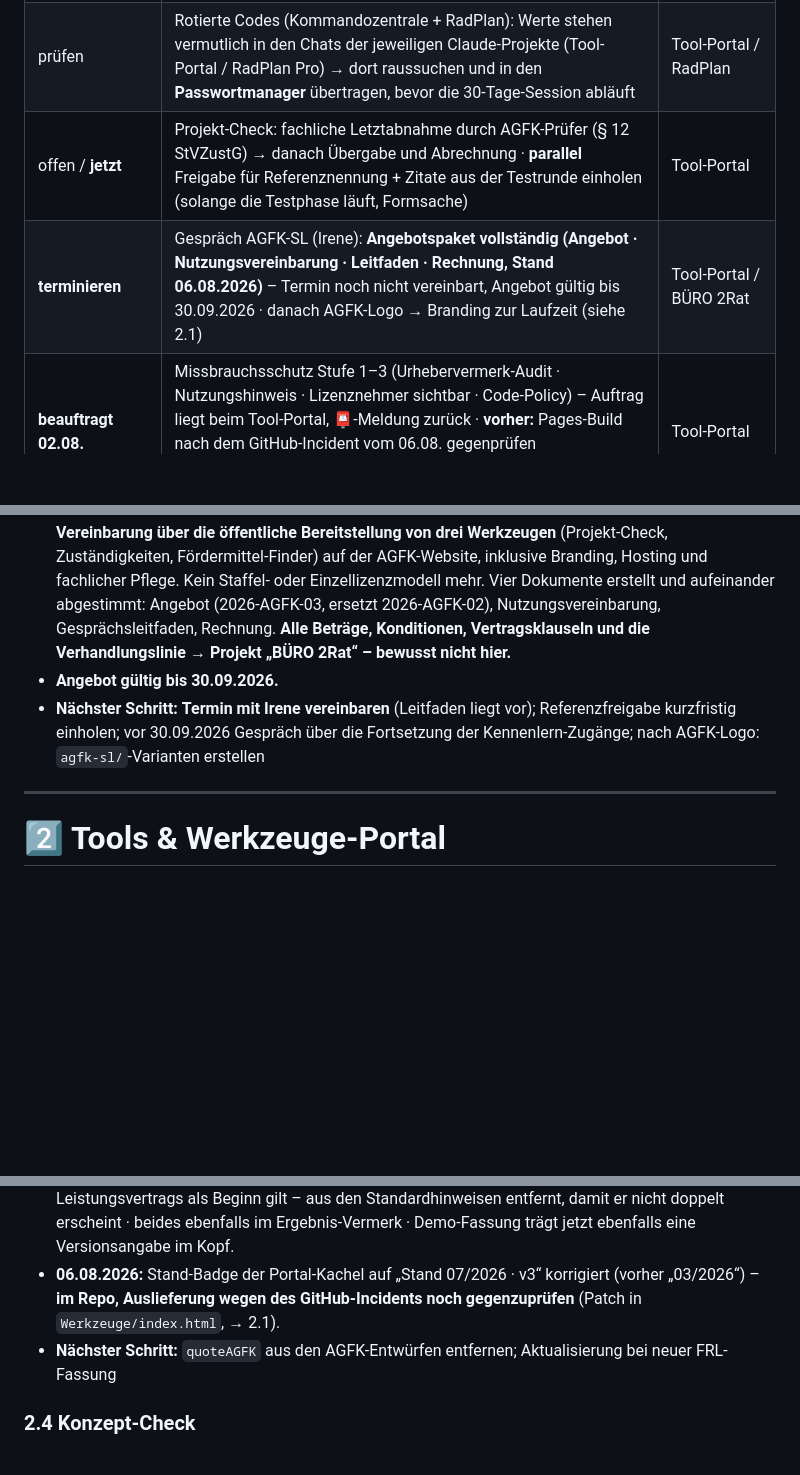
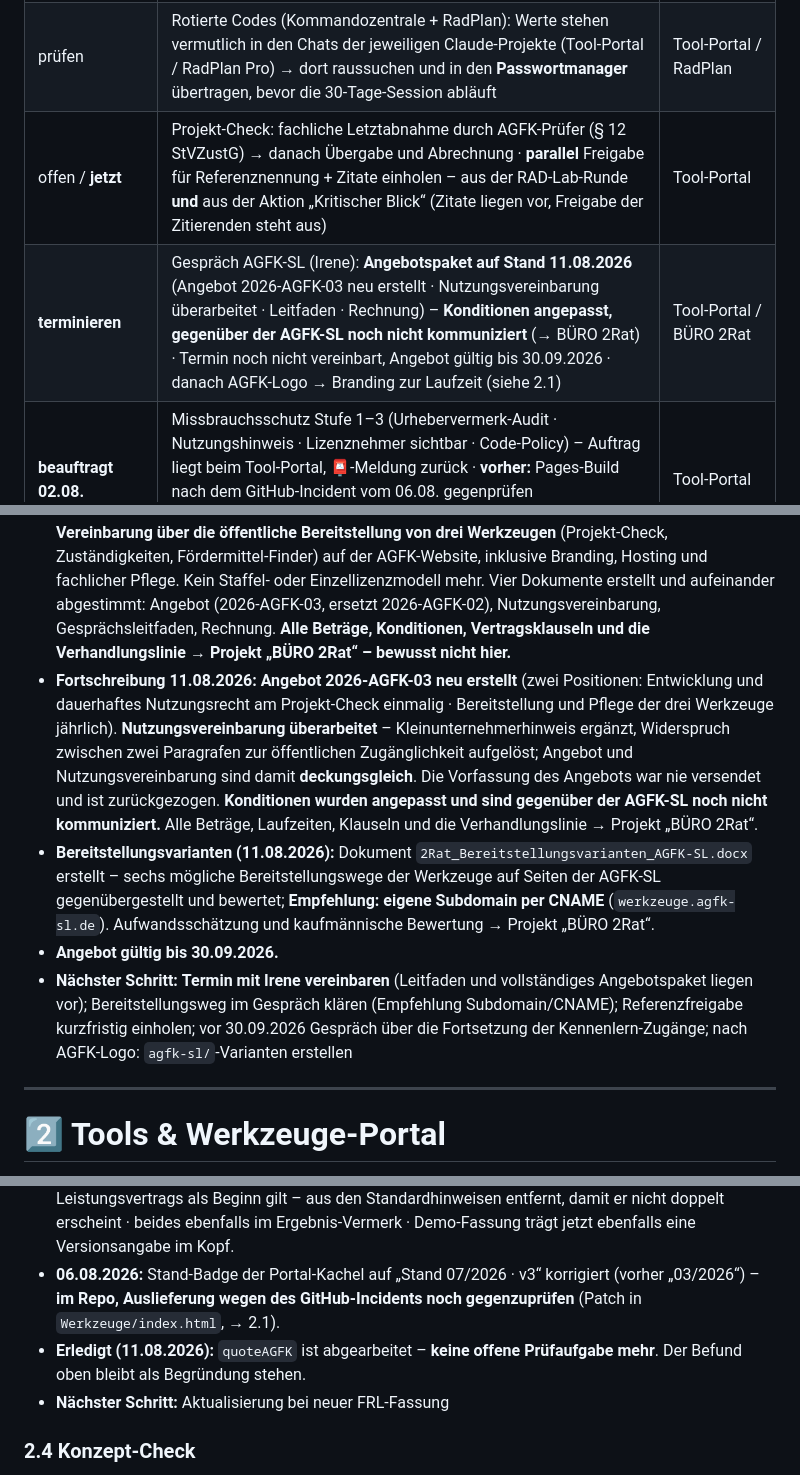
Before and after one commit to 2Rat/2Rat.github.io, a Markdown page: Werkzeuge/privat/projektverzeichnis.md, 3 parts joined by grey strips. Drawn GitHub-style; blank space fills up the shorter version.

```diff
--- a/Werkzeuge/privat/projektverzeichnis.md
+++ b/Werkzeuge/privat/projektverzeichnis.md
@@ -21,8 +21,8 @@
 | **30.09.2026** | FRL-NMOB Jahres-Stichtag **+ AGFK-Kennenlern-Zugänge laufen ab (vorher Gespräch führen)** **+ RAD-Lab-Testrunde endet** | Förderung / Tool-Portal |
 | **offen** | RadPlan Pro: Sammeldatei vom 09.08. ist deployed ✓ – **neuer Share-Fix vom 10.08.2026 geliefert, Deployment (GitHub → Netlify) steht aus**; danach Feldtest fortsetzen | RadPlan-Projekt |
 | prüfen | Rotierte Codes (Kommandozentrale + RadPlan): Werte stehen vermutlich in den Chats der jeweiligen Claude-Projekte (Tool-Portal / RadPlan Pro) → dort raussuchen und in den **Passwortmanager** übertragen, bevor die 30-Tage-Session abläuft | Tool-Portal / RadPlan |
-| offen / **jetzt** | Projekt-Check: fachliche Letztabnahme durch AGFK-Prüfer (§ 12 StVZustG) → danach Übergabe und Abrechnung · **parallel** Freigabe für Referenznennung + Zitate aus der Testrunde einholen (solange die Testphase läuft, Formsache) | Tool-Portal |
-| **terminieren** | Gespräch AGFK-SL (Irene): **Angebotspaket vollständig (Angebot · Nutzungsvereinbarung · Leitfaden · Rechnung, Stand 06.08.2026)** – Termin noch nicht vereinbart, Angebot gültig bis 30.09.2026 · danach AGFK-Logo → Branding zur Laufzeit (siehe 2.1) | Tool-Portal / BÜRO 2Rat |
+| offen / **jetzt** | Projekt-Check: fachliche Letztabnahme durch AGFK-Prüfer (§ 12 StVZustG) → danach Übergabe und Abrechnung · **parallel** Freigabe für Referenznennung + Zitate einholen – aus der RAD-Lab-Runde **und** aus der Aktion „Kritischer Blick“ (Zitate liegen vor, Freigabe der Zitierenden steht aus) | Tool-Portal |
+| **terminieren** | Gespräch AGFK-SL (Irene): **Angebotspaket auf Stand 11.08.2026** (Angebot 2026-AGFK-03 neu erstellt · Nutzungsvereinbarung überarbeitet · Leitfaden · Rechnung) – **Konditionen angepasst, gegenüber der AGFK-SL noch nicht kommuniziert** (→ BÜRO 2Rat) · Termin noch nicht vereinbart, Angebot gültig bis 30.09.2026 · danach AGFK-Logo → Branding zur Laufzeit (siehe 2.1) | Tool-Portal / BÜRO 2Rat |
 | **beauftragt 02.08.** | Missbrauchsschutz Stufe 1–3 (Urhebervermerk-Audit · Nutzungshinweis · Lizenznehmer sichtbar · Code-Policy) – Auftrag liegt beim Tool-Portal, 📮-Meldung zurück · **vorher:** Pages-Build nach dem GitHub-Incident vom 06.08. gegenprüfen (githubstatus.com → Actions-Tab → Kachel-Badge „07/2026 · v3“ im Inkognito-Fenster) | Tool-Portal |
 | **klären** | **Neue Geschäftsanschrift**: RadPlan-Impressum und Skills sind bereits umgestellt – Anschrift in diesem Verzeichnis (7.1 und URL-Verzeichnis) noch alt, Wert nachreichen | BÜRO 2Rat |
 
@@ -87,8 +87,10 @@
 - **Achtung Vertriebsargument:** Der erhöhte Fördersatz von 90 % taugt **nicht** als Argument für eine AGFK-Mitgliedschaft – er hängt an der Finanzschwäche der Kommune, nicht an der Mitgliedschaft (→ 2.3). Falls das gegenüber Geschäftsstelle oder Mitgliedern schon so angeklungen ist, beiläufig geraderücken, bevor es in eine Präsentation oder ein Rundschreiben wandert.
 - **Grundlage:** Eckpunktepapier „Eckpunkte zur vertraglichen Regelung" (27.07.2026) erstellt – Leistungsarten, Rechte, Referenz, Pflege · **Gesprächsleitfaden für den Termin mit Irene (06.08.2026)** erstellt und geliefert: fünf Gesprächsschritte (Abrechnung Projekt-Check → Paket-Logik → vier Klärungsfragen → Preisvorschlag je Szenario → Nutzungsvereinbarung / Logo / Mitgliederbereich), dazu Zugeständnis-Reihenfolge und vorbereitete Antworten auf Rückfragen · Inhalte, Beträge und Verhandlungslinie → Projekt „BÜRO 2Rat"
 - **Angebotspaket 06.08.2026 fertig:** Nach mehreren Iterationen liegt ein **finales Angebotsmodell** vor – Einmalposition für Entwicklung und dauerhaftes Nutzungsrecht am Projekt-Check plus **jährliche Vereinbarung über die öffentliche Bereitstellung von drei Werkzeugen** (Projekt-Check, Zuständigkeiten, Fördermittel-Finder) auf der AGFK-Website, inklusive Branding, Hosting und fachlicher Pflege. Kein Staffel- oder Einzellizenzmodell mehr. Vier Dokumente erstellt und aufeinander abgestimmt: Angebot (2026-AGFK-03, ersetzt 2026-AGFK-02), Nutzungsvereinbarung, Gesprächsleitfaden, Rechnung. **Alle Beträge, Konditionen, Vertragsklauseln und die Verhandlungslinie → Projekt „BÜRO 2Rat“ – bewusst nicht hier.**
+- **Fortschreibung 11.08.2026:** **Angebot 2026-AGFK-03 neu erstellt** (zwei Positionen: Entwicklung und dauerhaftes Nutzungsrecht am Projekt-Check einmalig · Bereitstellung und Pflege der drei Werkzeuge jährlich). **Nutzungsvereinbarung überarbeitet** – Kleinunternehmerhinweis ergänzt, Widerspruch zwischen zwei Paragrafen zur öffentlichen Zugänglichkeit aufgelöst; Angebot und Nutzungsvereinbarung sind damit **deckungsgleich**. Die Vorfassung des Angebots war nie versendet und ist zurückgezogen. **Konditionen wurden angepasst und sind gegenüber der AGFK-SL noch nicht kommuniziert.** Alle Beträge, Laufzeiten, Klauseln und die Verhandlungslinie → Projekt „BÜRO 2Rat“.
+- **Bereitstellungsvarianten (11.08.2026):** Dokument `2Rat_Bereitstellungsvarianten_AGFK-SL.docx` erstellt – sechs mögliche Bereitstellungswege der Werkzeuge auf Seiten der AGFK-SL gegenübergestellt und bewertet; **Empfehlung: eigene Subdomain per CNAME** (`werkzeuge.agfk-sl.de`). Aufwandsschätzung und kaufmännische Bewertung → Projekt „BÜRO 2Rat“.
 - **Angebot gültig bis 30.09.2026.**
-- **Nächster Schritt:** **Termin mit Irene vereinbaren** (Leitfaden liegt vor); Referenzfreigabe kurzfristig einholen; vor 30.09.2026 Gespräch über die Fortsetzung der Kennenlern-Zugänge; nach AGFK-Logo: `agfk-sl/`-Varianten erstellen
+- **Nächster Schritt:** **Termin mit Irene vereinbaren** (Leitfaden und vollständiges Angebotspaket liegen vor); Bereitstellungsweg im Gespräch klären (Empfehlung Subdomain/CNAME); Referenzfreigabe kurzfristig einholen; vor 30.09.2026 Gespräch über die Fortsetzung der Kennenlern-Zugänge; nach AGFK-Logo: `agfk-sl/`-Varianten erstellen
 
 ---
 
@@ -124,7 +126,8 @@
 - **Folge:** `quoteAGFK` ersatzlos streichen. Die AGFK-Fassung darf keinen eigenen Datenstand führen, sondern nur eine Co-Branding-Hülle über demselben Datenblock sein – sonst wiederholt sich das Auseinanderlaufen wie bei den Kontaktdaten in Projekt-Check und Zuständigkeiten. **Risiko entschärft:** Die Entwürfe waren nie live, Kunden- und Demofassung sind korrekt.
 - **v3 (27.07.2026) – am 31.07.2026 in beiden Fassungen deployed & im Repo gegengeprüft ✓** (dynamische Frist und Vorhabenbeginn-Warnfeld in `kunden/` wie in `demo/` nachgewiesen, Demo trägt „Stand 07/2026"): Antragsfrist rechnet jetzt dynamisch („30.09.2026 – noch X Tage", ab sechs Wochen Restlauf rot, am Stichtag „heute!", danach automatisch aufs Folgejahr); Ausnahme **31.05.2030** berücksichtigt, nach Ablauf der Richtlinie erscheint ein Hinweis statt eines falschen Datums (über acht Stichtage inkl. Jahreswechsel durchgerechnet) · Hinweis zum Vorhabenbeginn als rotes Warnfeld oben im Ergebnis mit Erläuterung, dass bereits der Abschluss eines Lieferungs- oder Leistungsvertrags als Beginn gilt – aus den Standardhinweisen entfernt, damit er nicht doppelt erscheint · beides ebenfalls im Ergebnis-Vermerk · Demo-Fassung trägt jetzt ebenfalls eine Versionsangabe im Kopf.
 - **06.08.2026:** Stand-Badge der Portal-Kachel auf „Stand 07/2026 · v3“ korrigiert (vorher „03/2026“) – **im Repo, Auslieferung wegen des GitHub-Incidents noch gegenzuprüfen** (Patch in `Werkzeuge/index.html`, → 2.1).
-- **Nächster Schritt:** `quoteAGFK` aus den AGFK-Entwürfen entfernen; Aktualisierung bei neuer FRL-Fassung
+- **Erledigt (11.08.2026):** `quoteAGFK` ist abgearbeitet – **keine offene Prüfaufgabe mehr**. Der Befund oben bleibt als Begründung stehen.
+- **Nächster Schritt:** Aktualisierung bei neuer FRL-Fassung
 
 ### 2.4 Konzept-Check
 - **Kunde / Partner:** eigen (Service-Erweiterung)
```
Also changed, not shown: other parts of Werkzeuge/privat/projektverzeichnis.md (+9 -4 lines).
